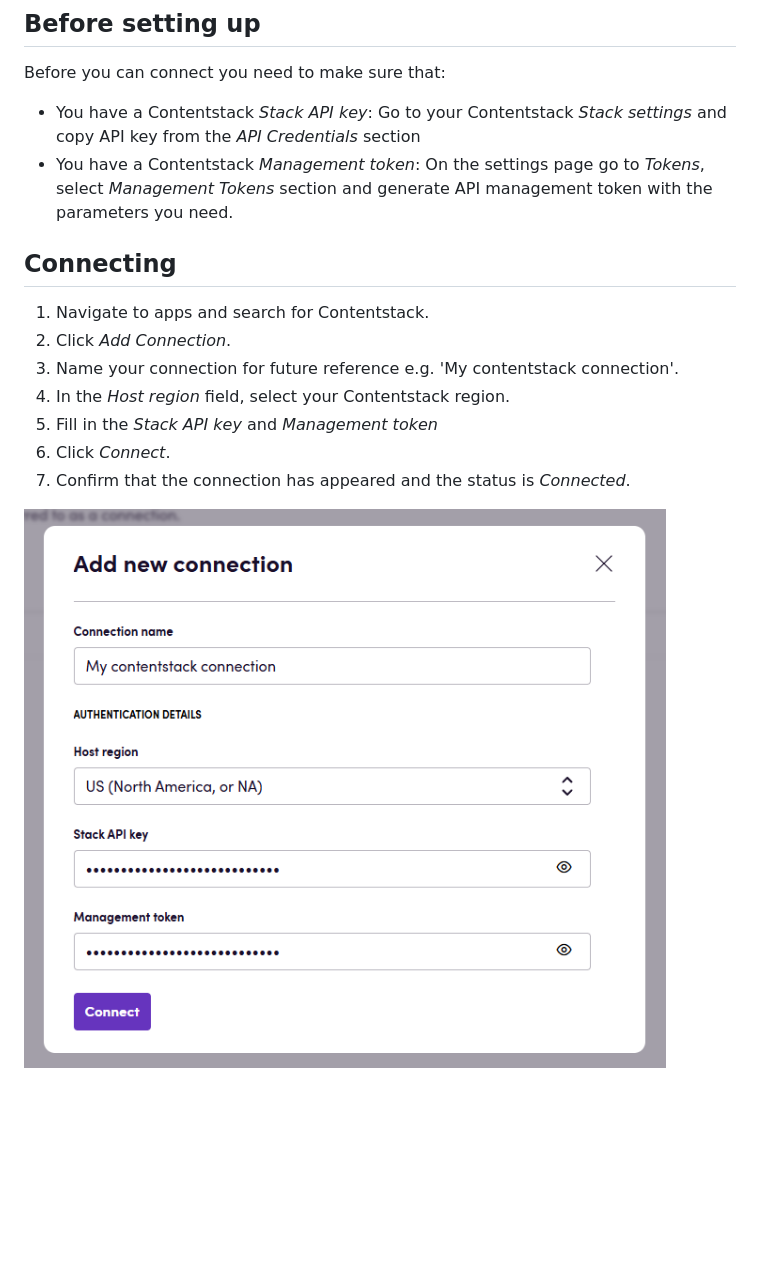
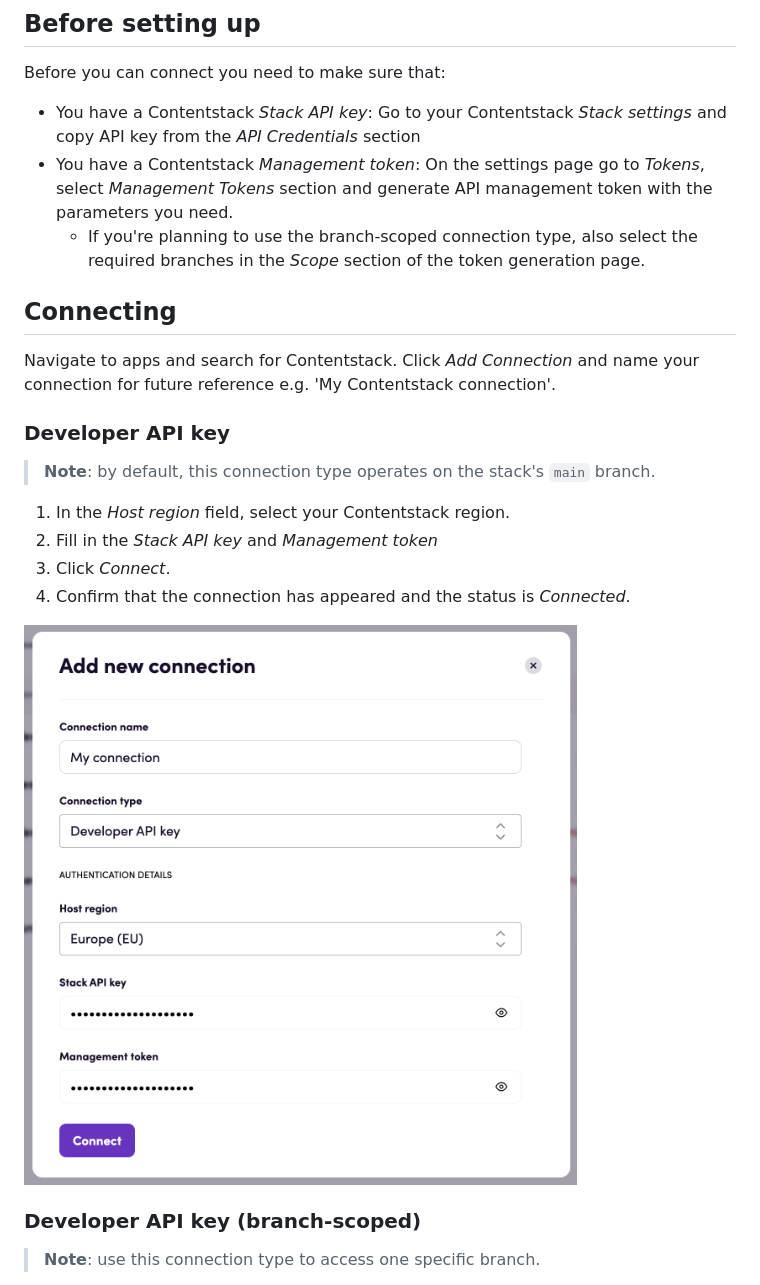
Before and after one commit to bb-io/Contentstack, a Markdown page: README.md, the part around one of its changes. GitHub-like rendering; pictures changed too: image/README/1733749434672.png (deleted), image/README/apikey.png (added); blank space fills up the shorter version.

Commit message:
update & embed docs, bump version

```diff
--- a/README.md
+++ b/README.md
@@ -13,16 +13,28 @@ Contentstack is a headless CMS technology assembled from a series of best-of-bre
 Before you can connect you need to make sure that:
 
 - You have a Contentstack _Stack API key_: Go to your Contentstack _Stack settings_ and copy API key from the _API Credentials_ section
-- You have a Contentstack _Management token_: On the settings page go to _Tokens_, select _Management Tokens_ section and generate API management token with the parameters you need.
+- You have a Contentstack _Management token_: On the settings page go to _Tokens_, select _Management Tokens_ section
+and generate API management token with the parameters you need.
+  - If you're planning to use the branch-scoped connection type, also select the required branches
+  in the _Scope_ section of the token generation page.
 
 ## Connecting
 
-1. Navigate to apps and search for Contentstack.
-2. Click _Add Connection_.
-3. Name your connection for future reference e.g. 'My contentstack connection'.
-4. In the _Host region_ field, select your Contentstack region.
-5. Fill in the _Stack API key_ and  _Management token_
-6. Click _Connect_.
-7. Confirm that the connection has appeared and the status is _Connected_.
+Navigate to apps and search for Contentstack. Click _Add Connection_ and
+name your connection for future reference e.g. 'My Contentstack connection'.
 
-![1733749434672](image/README/1733749434672.png)
+### Developer API key
+
+> **Note**: by default, this connection type operates on the stack's `main` branch.
+
+1. In the _Host region_ field, select your Contentstack region.
+2. Fill in the _Stack API key_ and _Management token_
+3. Click _Connect_.
+4. Confirm that the connection has appeared and the status is _Connected_.
+
+![Connecting using the 'Developer API key' connection type](image/README/apikey.png)
+
+### Developer API key (branch-scoped)
+
+> **Note**: use this connection type to access one specific branch.
+
```
Also changed, not shown: other parts of README.md (+7 -0 lines), image/README/apikey_branch.png (added), 1 other file.
